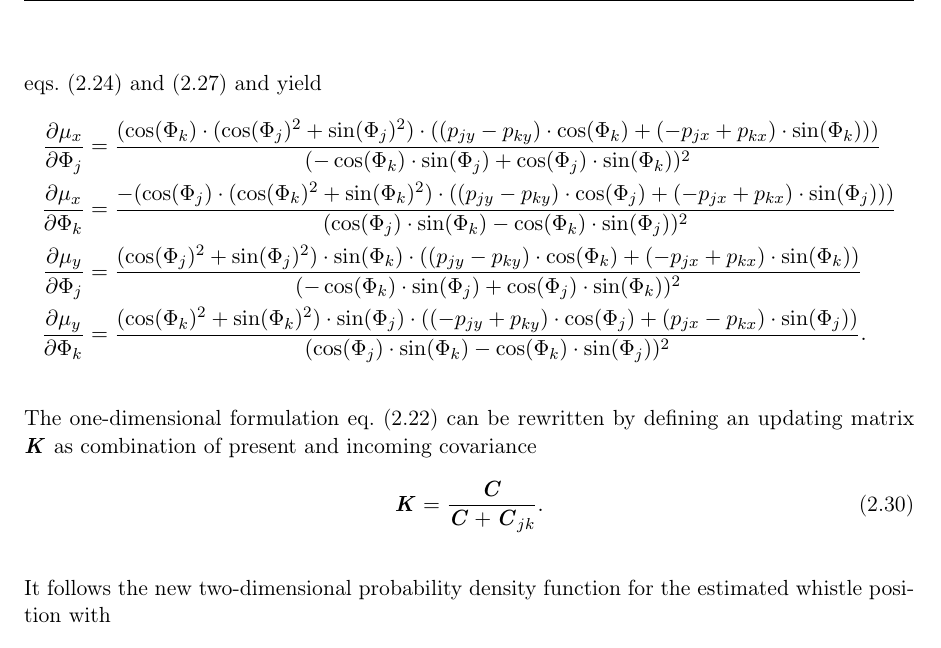
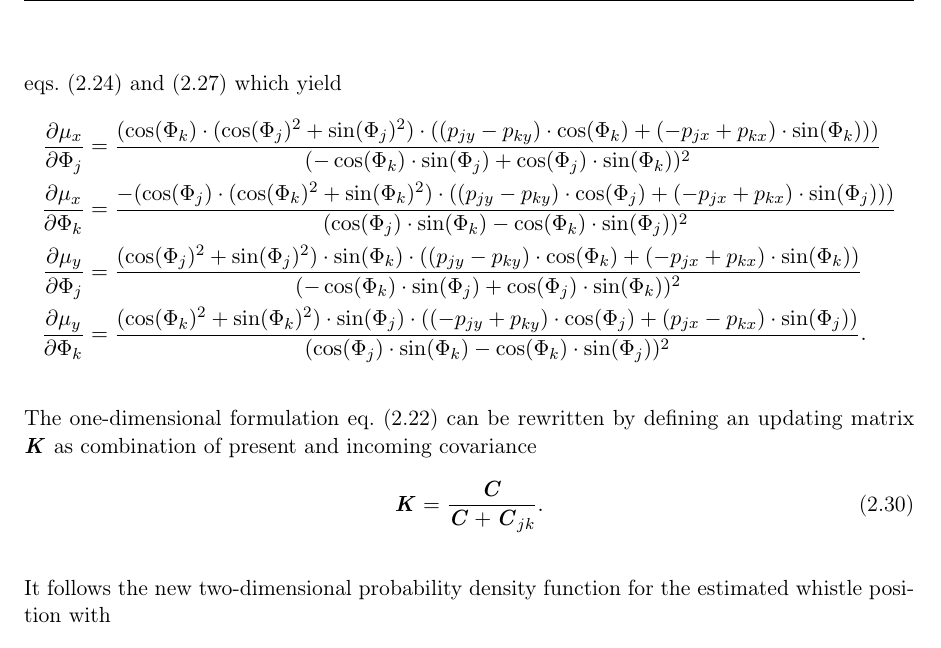
Before and after one commit to ykonda/Masterthesis, a LaTeX thesis (Thesis.tex, which reads content/02_teamFilter.tex): part of page 33 of 80, cut so that both start at the same text. Compiled offline with pdfLaTeX.

Commit message:
correct 02 team

```diff
--- a/content/02_teamFilter.tex
+++ b/content/02_teamFilter.tex
@@ -115,7 +115,7 @@ matrix of the intersection of two rays $\vec{r}_j$ and $\vec{r}_k$ is
 \eal
 \esub
 The elements of the Jacobian result by derivation of the intersection formula \cref{eq:03_intersection}
-with \cref{eq:03_intersectionU,eq:03_ray} and yield
+with \cref{eq:03_intersectionU,eq:03_ray} which yield
 \begin{align*}
 \frac{\partial \mu_x}{\partial \Phi_j} &= \frac{(\cos(\Phi_k) \cdot (\cos(\Phi_j)^2 + \sin(\Phi_j)^2) \cdot ((p_{jy} - p_{ky}) \cdot \cos(\Phi_k) +
                                   (-p_{jx} + p_{kx}) \cdot \sin(\Phi_k)))}
```
